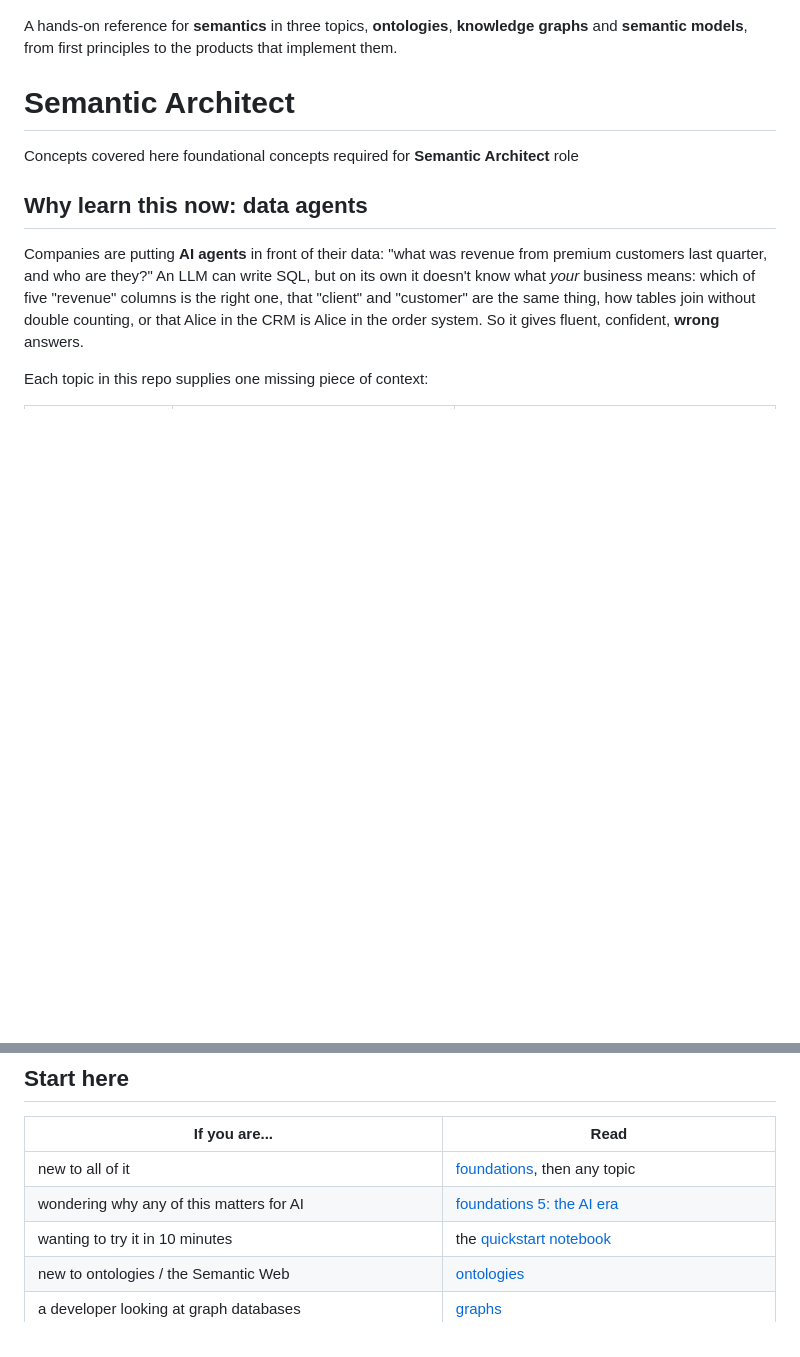
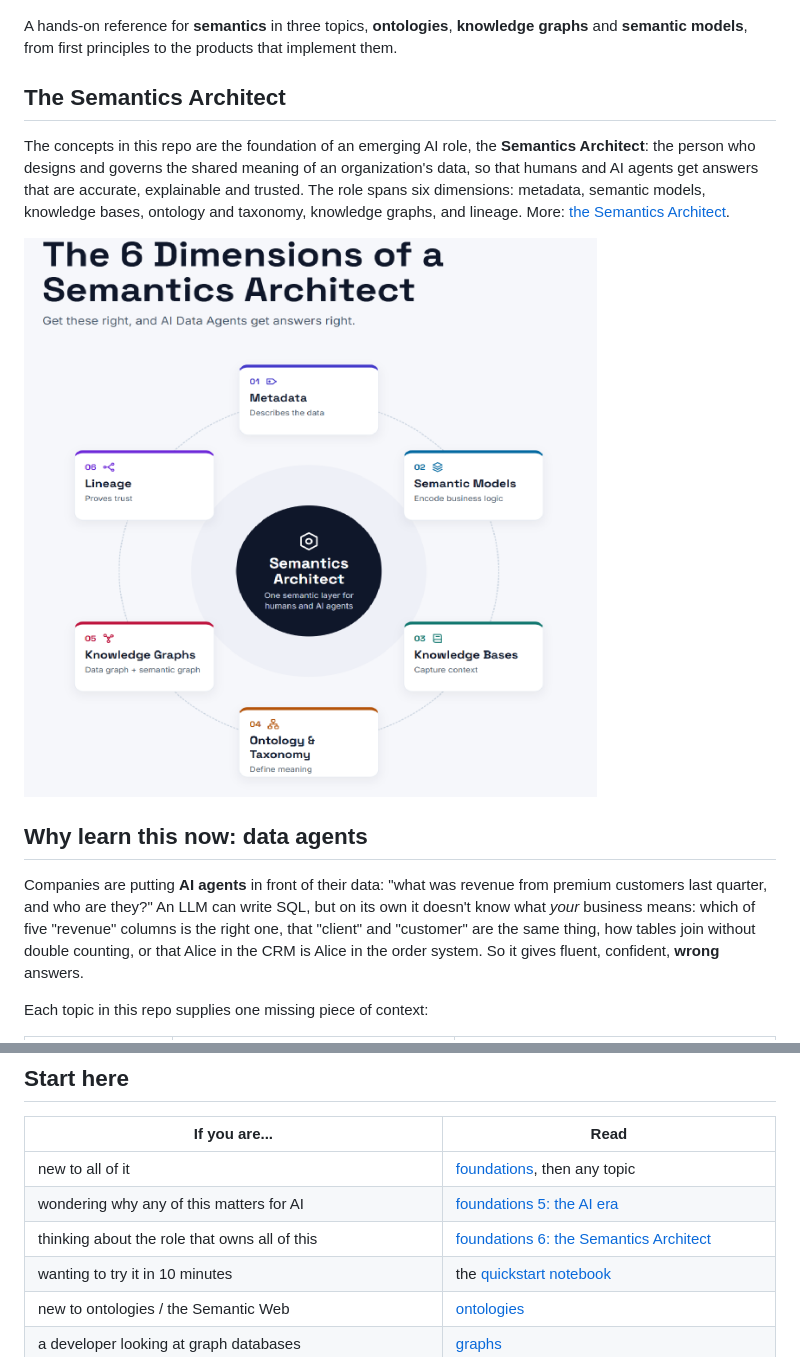
Before and after one commit to rongali-naidu/semantics-ontology-graphs, a Markdown page: README.md, 2 parts joined by grey strips. Drawn GitHub-style; pictures changed too: assets/images/semantics-architect-six-dimensions.png (added); blank space fills up the shorter version.

Commit message:
Add foundations 6: the Semantics Architect role and its six dimensions
Co-Authored-By: Claude Opus 5.5 <noreply@anthropic.com>
Claude-Session: https://claude.ai/code/session_01BNbTR6FE1SwM2K2jDi1sgm

```diff
--- a/README.md
+++ b/README.md
@@ -6,8 +6,17 @@ A hands-on reference for **semantics** in three topics, **ontologies**,
 **knowledge graphs** and **semantic models**, from first principles to the
 products that implement them.
 
-# Semantic Architect
-Concepts covered here foundational concepts required for **Semantic Architect** role
+## The Semantics Architect
+
+The concepts in this repo are the foundation of an emerging AI role, the
+**Semantics Architect**: the person who designs and governs the shared
+meaning of an organization's data, so that humans and AI agents get answers
+that are accurate, explainable and trusted. The role spans six dimensions:
+metadata, semantic models, knowledge bases, ontology and taxonomy,
+knowledge graphs, and lineage.
+More: [the Semantics Architect](foundations/06-semantics-architect.md).
+
+![The six dimensions of a Semantics Architect: metadata, semantic models, knowledge bases, ontology and taxonomy, knowledge graphs, lineage](assets/images/semantics-architect-six-dimensions.png)
 
 ## Why learn this now: data agents
 
@@ -55,6 +64,7 @@ give the same answers.
 |---|---|
 | new to all of it | [foundations](foundations/README.md), then any topic |
 | wondering why any of this matters for AI | [foundations 5: the AI era](foundations/05-ai-era.md) |
+| thinking about the role that owns all of this | [foundations 6: the Semantics Architect](foundations/06-semantics-architect.md) |
 | wanting to try it in 10 minutes | the [quickstart notebook](notebooks/quickstart.ipynb) |
 | new to ontologies / the Semantic Web | [ontologies](ontologies/README.md) |
 | a developer looking at graph databases | [graphs](graphs/README.md) |
```
Also changed, not shown: foundations/05-ai-era.md (+1 -1 lines), foundations/06-semantics-architect.md (added, +151 -0 lines), foundations/README.md (+2 -1 lines).
